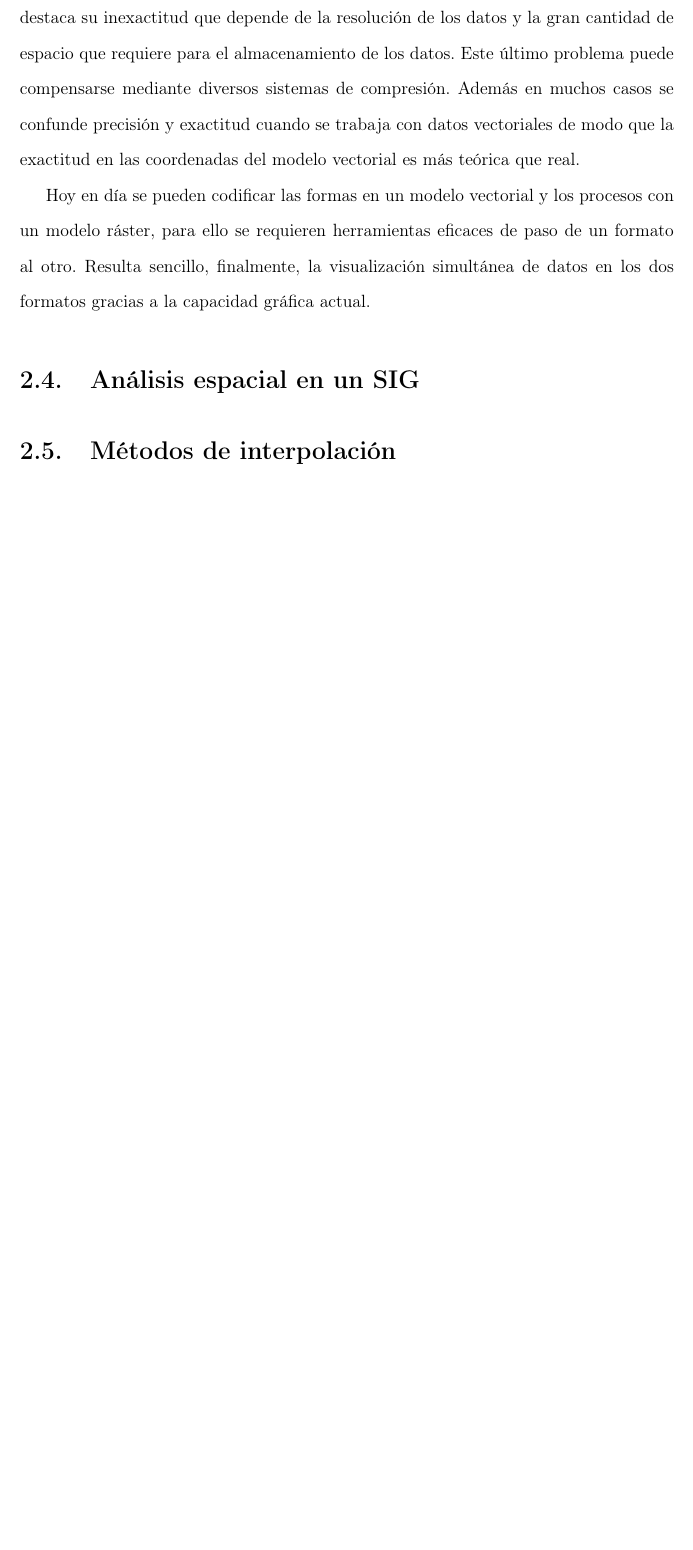
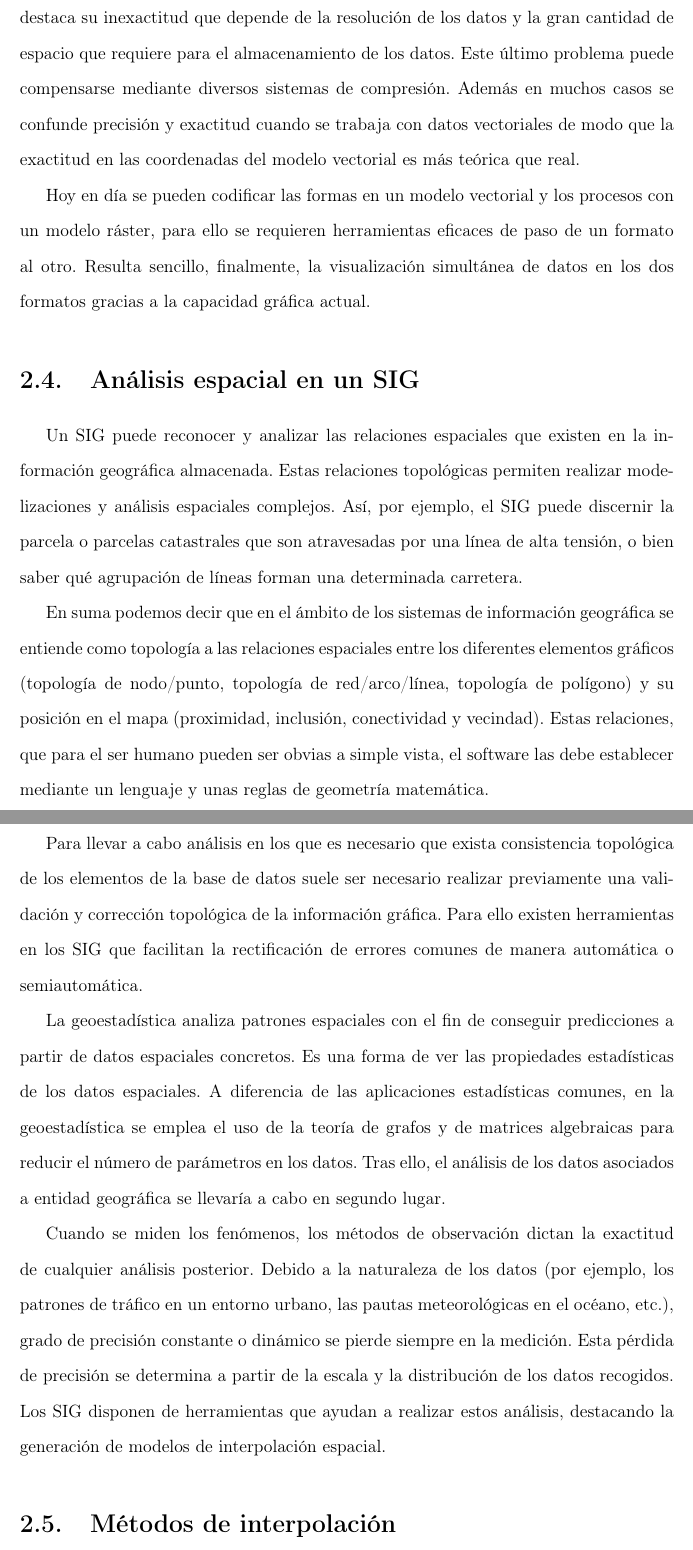
Before and after one commit to ggonzar/geodengue-doc, a LaTeX thesis (tesis.tex, which reads capitulo-2/analisis-espacial-sig.tex): part of page 20 of 53 before the commit and two parts of pages 20 and 21 of 54 after it, the two joined at a grey line, cut so that both start at the same text, the shorter picture padded with empty space. Compiled offline with pdfLaTeX.

Commit message:
Se añade el borrador de la sección analisis espacial.

```diff
--- a/capitulo-2/analisis-espacial-sig.tex
+++ b/capitulo-2/analisis-espacial-sig.tex
@@ -1,2 +1,30 @@
 \section{Análisis espacial en un SIG}
 \label{sec:cap2-analisis-espacial-sig}
+
+Un SIG puede reconocer y analizar las relaciones espaciales que existen en la información geográfica almacenada.
+Estas relaciones topológicas permiten realizar modelizaciones y análisis espaciales complejos. Así, por ejemplo,
+el SIG puede discernir la parcela o parcelas catastrales que son atravesadas por una línea de alta tensión, o bien
+saber qué agrupación de líneas forman una determinada carretera.
+
+En suma podemos decir que en el ámbito de los sistemas de información geográfica se entiende como topología a las
+relaciones espaciales entre los diferentes elementos gráficos (topología de nodo/punto, topología de red/arco/línea,
+topología de polígono) y su posición en el mapa (proximidad, inclusión, conectividad y vecindad). Estas relaciones,
+que para el ser humano pueden ser obvias a simple vista, el software las debe establecer mediante un lenguaje y unas
+reglas de geometría matemática.
+
+Para llevar a cabo análisis en los que es necesario que exista consistencia topológica de los elementos de la base de
+datos suele ser necesario realizar previamente una validación y corrección topológica de la información gráfica.
+Para ello existen herramientas en los SIG que facilitan la rectificación de errores comunes de manera automática o
+semiautomática.
+
+La geoestadística analiza patrones espaciales con el fin de conseguir predicciones a partir de datos espaciales concretos.
+Es una forma de ver las propiedades estadísticas de los datos espaciales. A diferencia de las aplicaciones estadísticas
+comunes, en la geoestadística se emplea el uso de la teoría de grafos y de matrices algebraicas para reducir el número de
+parámetros en los datos. Tras ello, el análisis de los datos asociados a entidad geográfica se llevaría a cabo en segundo
+lugar.
+
+Cuando se miden los fenómenos, los métodos de observación dictan la exactitud de cualquier análisis posterior. Debido a
+la naturaleza de los datos (por ejemplo, los patrones de tráfico en un entorno urbano, las pautas meteorológicas en el
+océano, etc.), grado de precisión constante o dinámico se pierde siempre en la medición. Esta pérdida de precisión se
+determina a partir de la escala y la distribución de los datos recogidos. Los SIG disponen de herramientas que ayudan a
+realizar estos análisis, destacando la generación de modelos de interpolación espacial.
```
Also changed, not shown: README.md.
